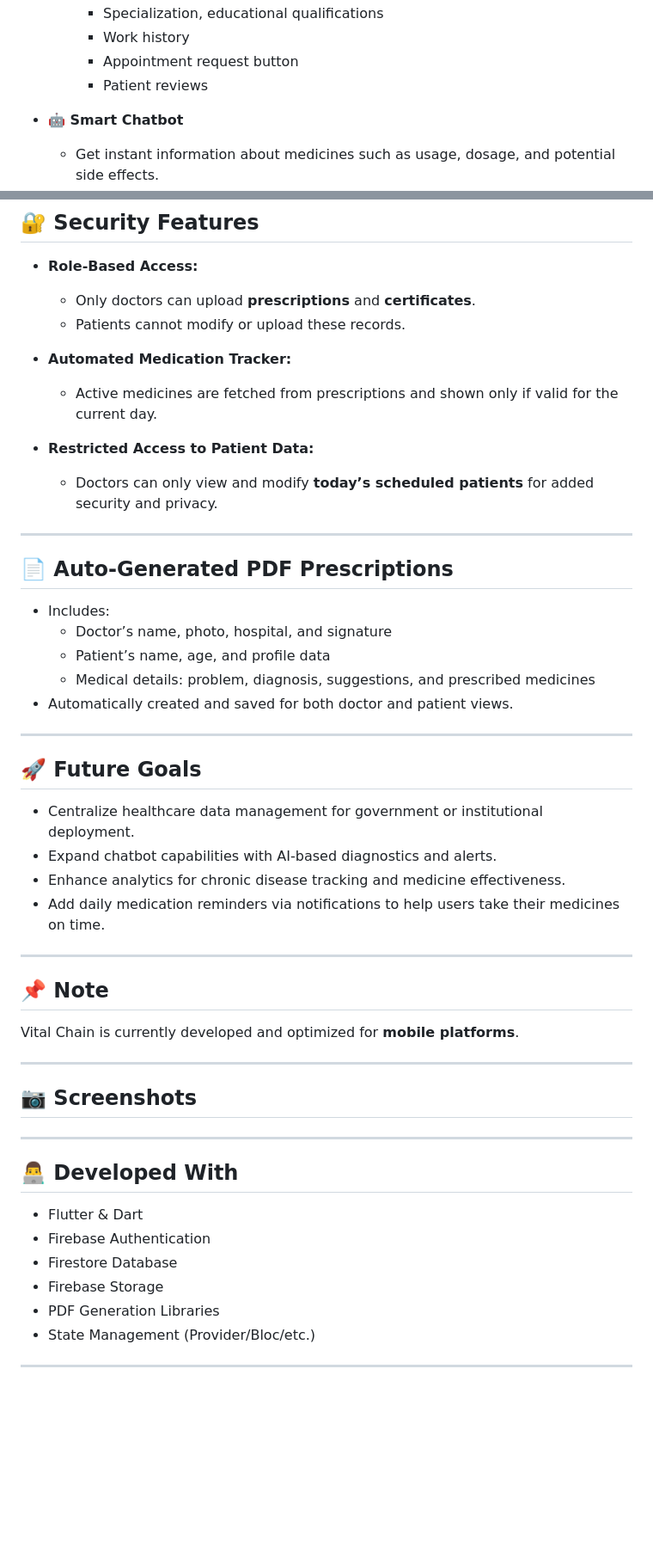
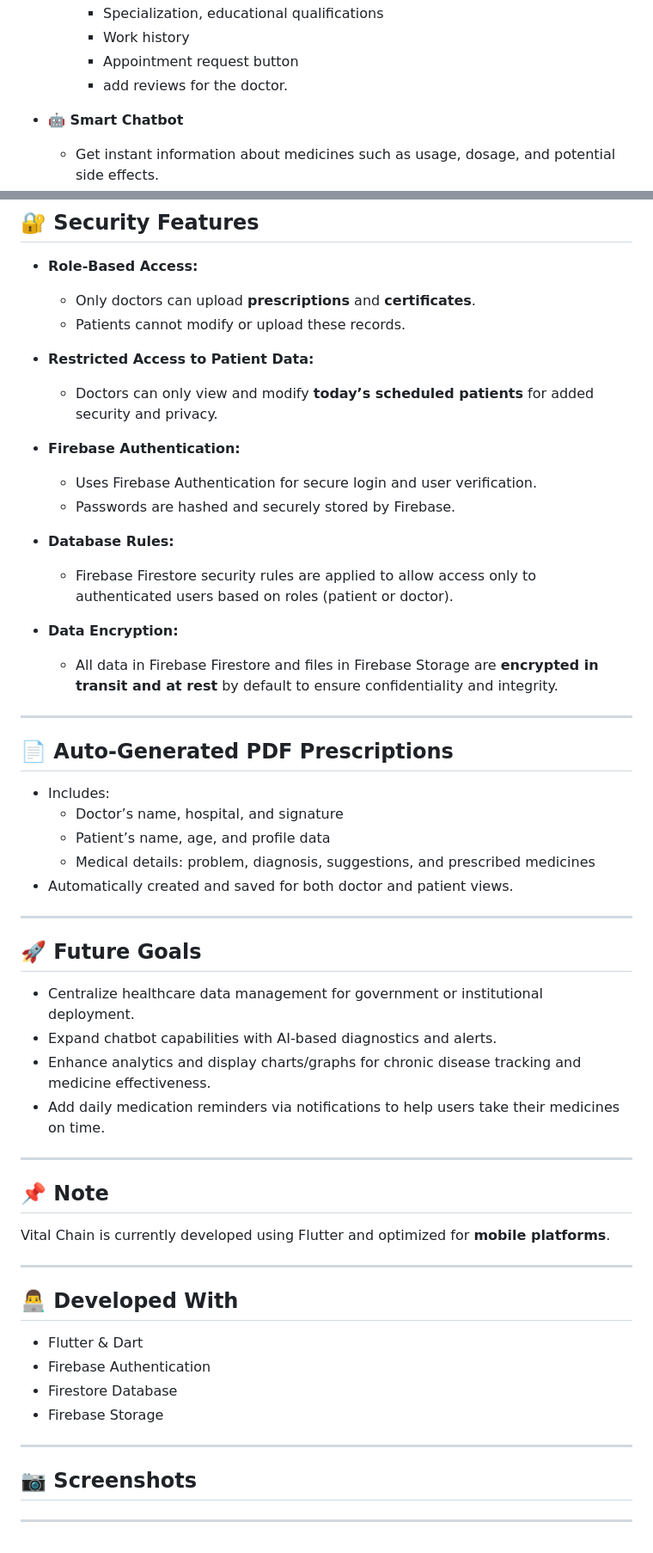
Before and after one commit to roshanthomas582/vital_chain, a Markdown page: README.md, 2 parts joined by grey strips. Shown at 86% size. Drawn GitHub-style; blank space fills up the shorter version.

```diff
--- a/README.md
+++ b/README.md
@@ -24,7 +26,7 @@
     - Specialization, educational qualifications
     - Work history
     - Appointment request button
-    - Patient reviews
+    - add reviews for the doctor.
 
 - **🤖 Smart Chatbot**
   - Get instant information about medicines such as usage, dosage, and potential side effects.
@@ -78,18 +80,25 @@
   - Only doctors can upload **prescriptions** and **certificates**.
   - Patients cannot modify or upload these records.
 
-- **Automated Medication Tracker:**
-  - Active medicines are fetched from prescriptions and shown only if valid for the current day.
-
 - **Restricted Access to Patient Data:**
   - Doctors can only view and modify **today’s scheduled patients** for added security and privacy.
+
+- **Firebase Authentication:**
+  - Uses Firebase Authentication for secure login and user verification.
+  - Passwords are hashed and securely stored by Firebase.
+
+- **Database Rules:**
+  - Firebase Firestore security rules are applied to allow access only to authenticated users based on roles (patient or doctor).
+
+- **Data Encryption:**
+  - All data in Firebase Firestore and files in Firebase Storage are **encrypted in transit and at rest** by default to ensure confidentiality and integrity.
 
 ---
 
 ## 📄 Auto-Generated PDF Prescriptions
 
 - Includes:
-  - Doctor’s name, photo, hospital, and signature
+  - Doctor’s name, hospital, and signature
   - Patient’s name, age, and profile data
   - Medical details: problem, diagnosis, suggestions, and prescribed medicines
 - Automatically created and saved for both doctor and patient views.
@@ -100,20 +109,14 @@
 
 - Centralize healthcare data management for government or institutional deployment.
 - Expand chatbot capabilities with AI-based diagnostics and alerts.
-- Enhance analytics for chronic disease tracking and medicine effectiveness.
+- Enhance analytics and display charts/graphs for chronic disease tracking and medicine effectiveness.
 - Add daily medication reminders via notifications to help users take their medicines on time.
 
 ---
 
 ## 📌 Note
 
-Vital Chain is currently developed and optimized for **mobile platforms**.
-
----
-
-## 📷 Screenshots
-
-
+Vital Chain is currently developed using Flutter and optimized for **mobile platforms**.
 
 ---
 
@@ -123,7 +126,9 @@ Vital Chain is currently developed and optimized for **mobile platforms**.
 - Firebase Authentication
 - Firestore Database
 - Firebase Storage
-- PDF Generation Libraries
-- State Management (Provider/Bloc/etc.)
 
 ---
+
+## 📷 Screenshots
+
+---
```
Also changed, not shown: other parts of README.md (+3 -1 lines).
